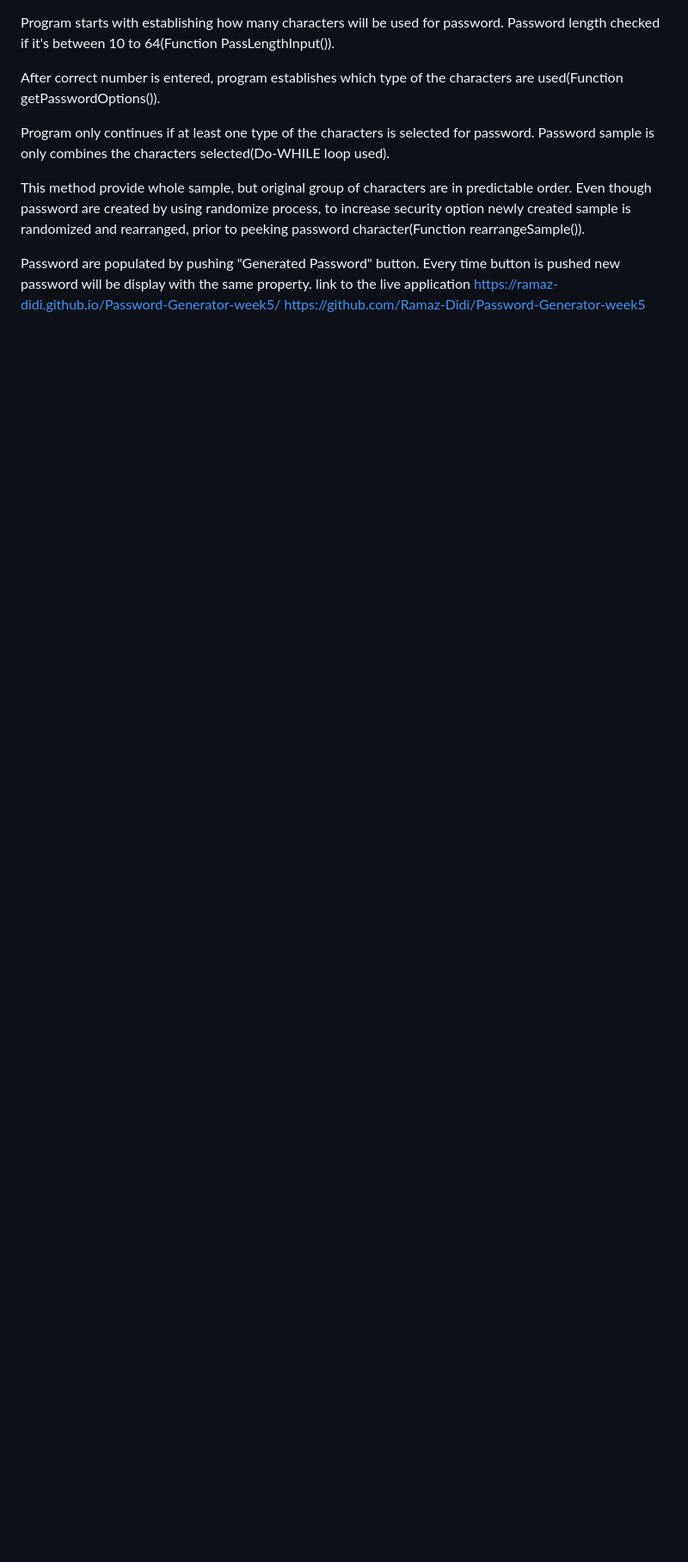
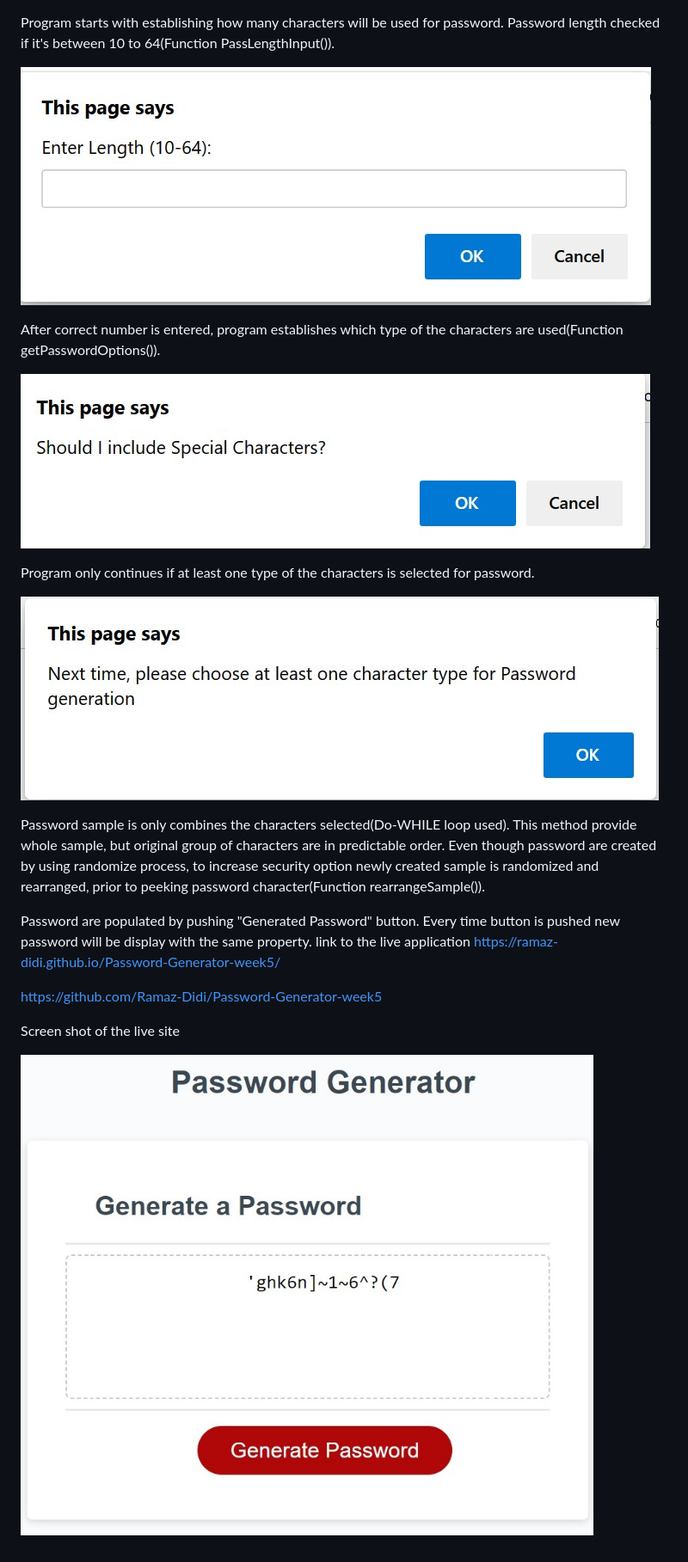
Before and after one commit to Ramaz-Didi/Password-Generator-week5, a Markdown page: README.md, the part around the change. Shown at 86% size. Rendered like a GitHub page; pictures changed too: ScreenshotCharacterTypeRestarts.jpg (added), ScreenshotCharactertype.jpg (added), ScreenshotNumbers.jpg (added); blank space fills up the shorter version.

Commit message:
Screenshot added to README file

```diff
--- a/README.md
+++ b/README.md
@@ -1,11 +1,23 @@
 Program starts with establishing how many characters will be used for password. Password length checked if it's between 10 to 64(Function PassLengthInput()).
+
+![Alt text](ScreenshotNumbers.jpg)
 
 After correct number is entered, program establishes which type of the characters are used(Function getPasswordOptions()).
 
-Program only continues if at least one type of the characters is selected for password. Password sample is only combines the characters selected(Do-WHILE loop used).
+![Alt text](ScreenshotCharactertype.jpg)
 
+Program only continues if at least one type of the characters is selected for password.
+
+![Alt text](ScreenshotCharacterTypeRestarts.jpg)
+
+Password sample is only combines the characters selected(Do-WHILE loop used).
 This method provide whole sample, but original group of characters are in predictable order. Even though password are created by using randomize process, to increase security option newly created sample is randomized and rearranged, prior to peeking password character(Function rearrangeSample()).
 
 Password are populated by pushing "Generated Password" button. Every time button is pushed new password will be display with the same property.
 link to the live application https://ramaz-didi.github.io/Password-Generator-week5/
+
 https://github.com/Ramaz-Didi/Password-Generator-week5
+
+Screen shot of the live site
+
+![Alt text](ScreenshotWeek5.jpg)
```
Also changed, not shown: Screenshot Week5.jpg (deleted).
